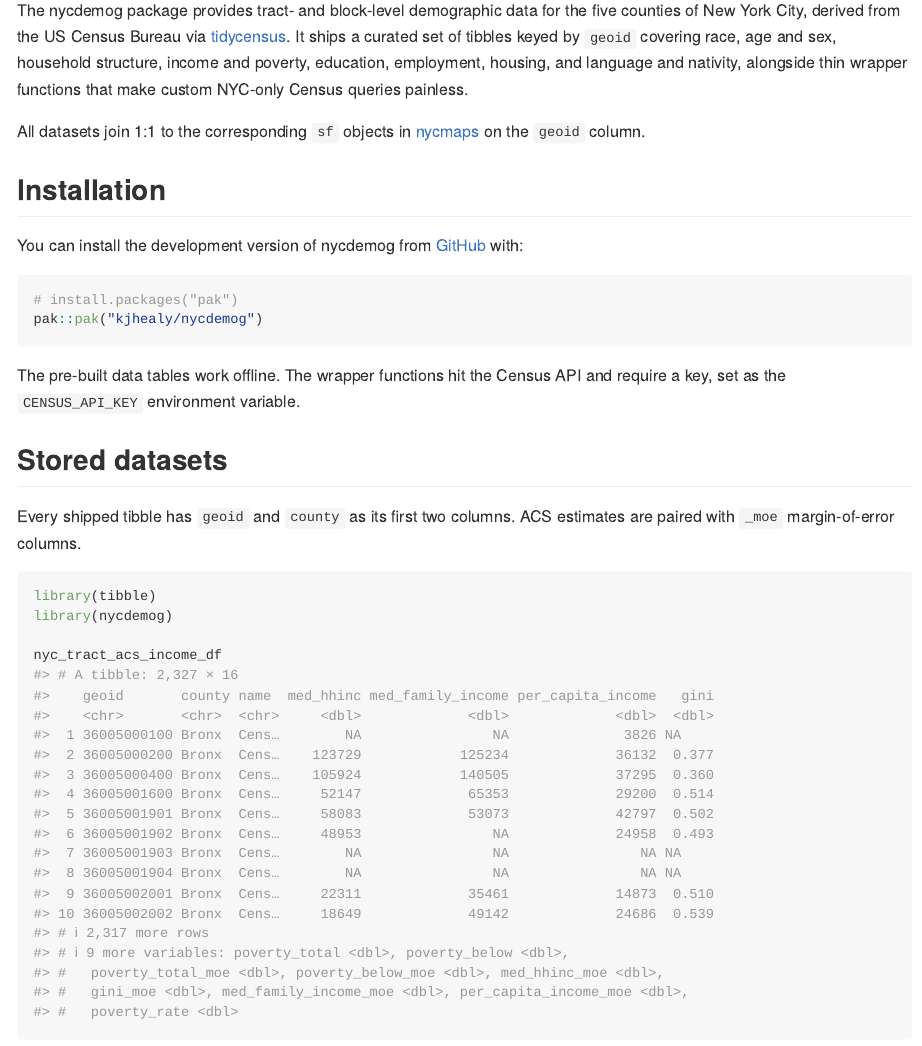
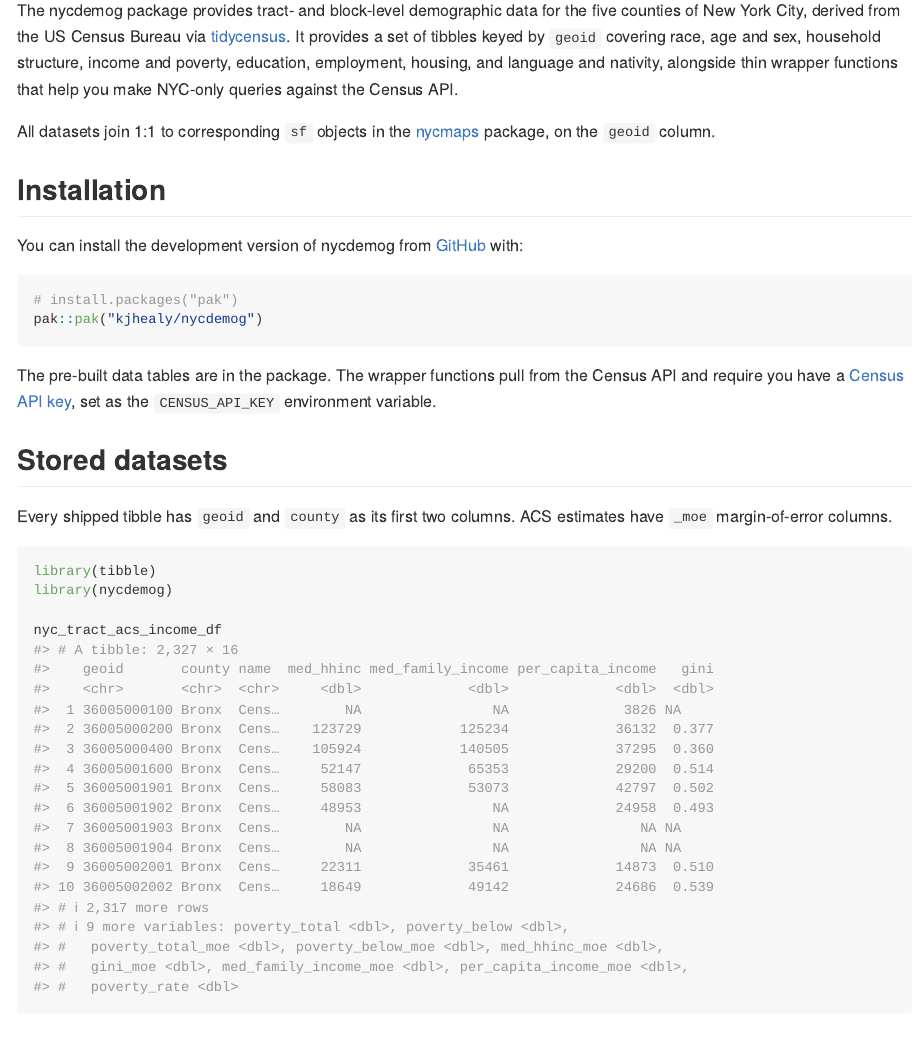
Before and after one commit to kjhealy/nycdemog, an R Markdown document (README.Rmd): the page in a window 1100 px wide, from 110 px down. The pictures show the output file README.md that the author committed with the source, drawn offline in the style of GitHub.

Commit message:
Update README

````diff
--- a/README.Rmd
+++ b/README.Rmd
@@ -20,9 +20,15 @@ knitr::opts_chunk$set(
 <!-- badges: start -->
 <!-- badges: end -->
 
-The nycdemog package provides tract- and block-level demographic data for the five counties of New York City, derived from the US Census Bureau via [tidycensus](https://walker-data.com/tidycensus/). It ships a curated set of tibbles keyed by `geoid` covering race, age and sex, household structure, income and poverty, education, employment, housing, and language and nativity, alongside thin wrapper functions that make custom NYC-only Census queries painless.
+The nycdemog package provides tract- and block-level demographic data for the
+five counties of New York City, derived from the US Census Bureau via
+[tidycensus](https://walker-data.com/tidycensus/). It provides a set of tibbles
+keyed by `geoid` covering race, age and sex, household structure, income and
+poverty, education, employment, housing, and language and nativity, alongside
+thin wrapper functions that help you make NYC-only queries against the Census API.
 
-All datasets join 1:1 to the corresponding `sf` objects in [nycmaps](https://github.com/kjhealy/nycmaps) on the `geoid` column.
+All datasets join 1:1 to corresponding `sf` objects in the
+[nycmaps](https://github.com/kjhealy/nycmaps) package, on the `geoid` column.
 
 ## Installation
 
@@ -33,11 +39,15 @@ You can install the development version of nycdemog from [GitHub](https://github
 pak::pak("kjhealy/nycdemog")
 ```
 
-The pre-built data tables work offline. The wrapper functions hit the Census API and require a key, set as the `CENSUS_API_KEY` environment variable.
+The pre-built data tables are in the package. The wrapper functions pull from
+the Census API and require you have a [Census API
+key](https://api.census.gov/data/key_signup.html), set as the `CENSUS_API_KEY`
+environment variable.
 
 ## Stored datasets
 
-Every shipped tibble has `geoid` and `county` as its first two columns. ACS estimates are paired with `_moe` margin-of-error columns.
+Every shipped tibble has `geoid` and `county` as its first two columns. ACS
+estimates have `_moe` margin-of-error columns.
 
 ```{r stored}
 library(tibble)
````
Also changed, not shown: README.md.
